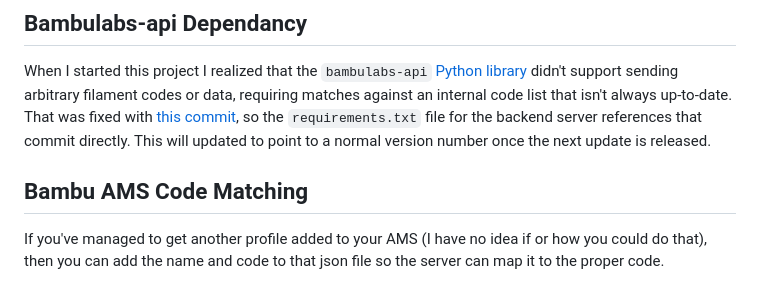
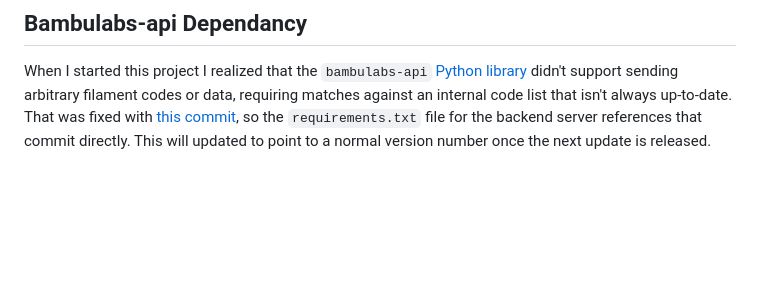
Before and after one commit to Aptimex/QRSpool, a Markdown page: README.md, the part around the change. GitHub-like rendering; blank space fills up the shorter version.

Commit message:
remove outdated section

```diff
--- a/README.md
+++ b/README.md
@@ -230,7 +230,3 @@ The username and password supplied by the client can be set by the user in the `
 
 ## Bambulabs-api Dependancy
 When I started this project I realized that the `bambulabs-api` [Python library](https://github.com/BambuTools/bambulabs_api) didn't support sending arbitrary filament codes or data, requiring matches against an internal code list that isn't always up-to-date. That was fixed with [this commit](https://github.com/BambuTools/bambulabs_api/pull/130/commits/f0838aaf963cfdd09178bc45caecd782bf983d9f), so the `requirements.txt` file for the backend server references that commit directly. This will updated to point to a normal version number once the next update is released.
-
-
-## Bambu AMS Code Matching
-If you've managed to get another profile added to your AMS (I have no idea if or how you could do that), then you can add the name and code to that json file so the server can map it to the proper code.
```
